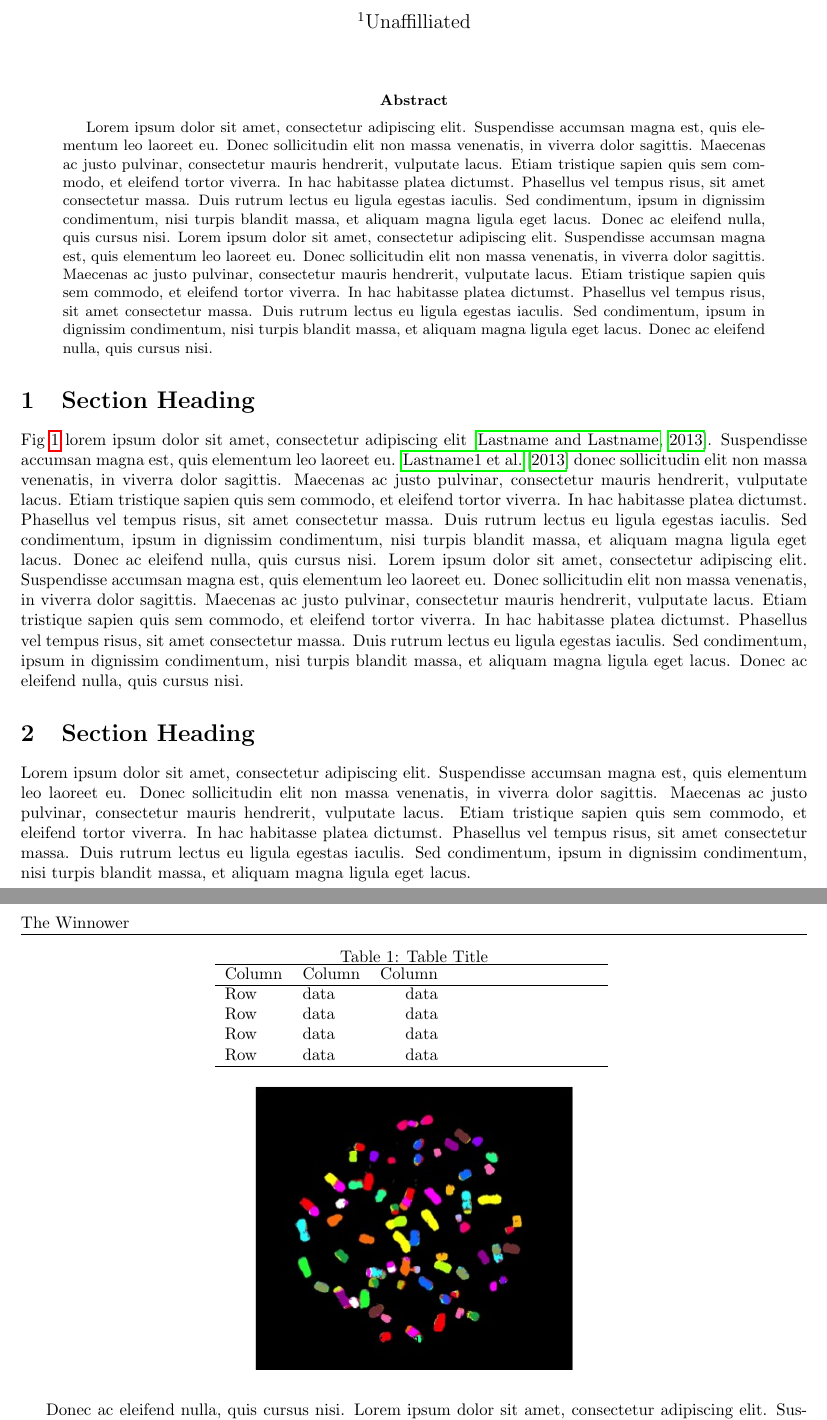
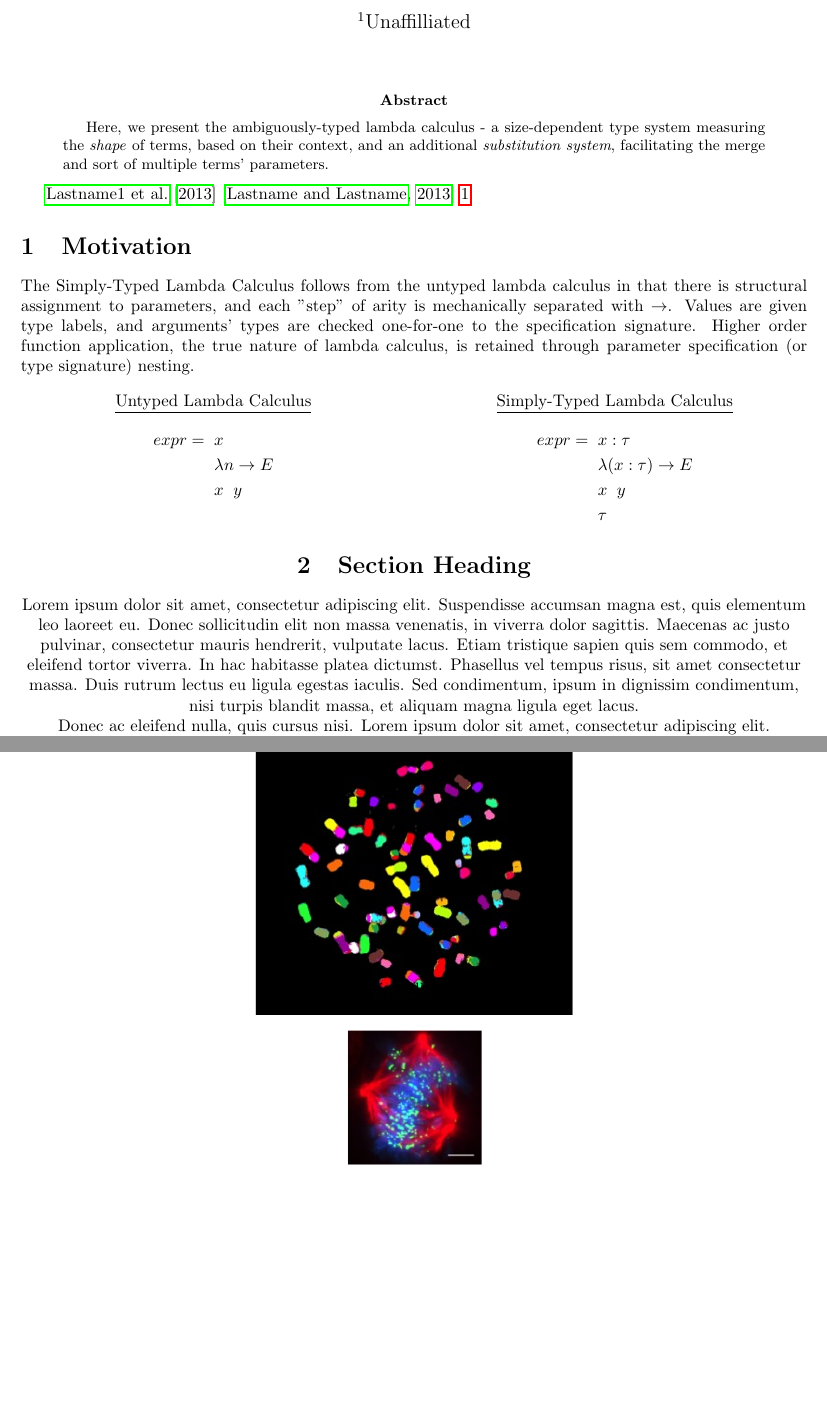
Before and after one commit to ltext/ltext, a LaTeX document (paper/main.tex): two parts of pages 1 and 2 of 4 before the commit and two parts of pages 1 and 2 of 3 after it, joined at a grey line, cut so that both start at the same text, the shorter picture padded with empty space. Compiled offline with pdfLaTeX.

Commit message:
writing paper

```diff
--- a/paper/main.tex
+++ b/paper/main.tex
@@ -1,8 +1,10 @@
 \documentclass{winnower}
+
+\usepackage{multicol}
 
 \begin{document}
 
-\title{Title}
+\title{Ambiguously-Typed Lambda Calculus}
 
 \author{Athan Clark}
 \affil{Unaffilliated}
@@ -12,32 +14,53 @@
 \maketitle
 
 \begin{abstract}
-Lorem ipsum dolor sit amet, consectetur adipiscing elit. Suspendisse accumsan magna est, quis elementum leo laoreet eu. Donec sollicitudin elit non massa venenatis, in viverra dolor sagittis. Maecenas ac justo pulvinar, consectetur mauris hendrerit, vulputate lacus. Etiam tristique sapien quis sem commodo, et eleifend tortor viverra. In hac habitasse platea dictumst. Phasellus vel tempus risus, sit amet consectetur massa. Duis rutrum lectus eu ligula egestas iaculis. Sed condimentum, ipsum in dignissim condimentum, nisi turpis blandit massa, et aliquam magna ligula eget lacus. Donec ac eleifend nulla, quis cursus nisi. Lorem ipsum dolor sit amet, consectetur adipiscing elit. Suspendisse accumsan magna est, quis elementum leo laoreet eu. Donec sollicitudin elit non massa venenatis, in viverra dolor sagittis. Maecenas ac justo pulvinar, consectetur mauris hendrerit, vulputate lacus. Etiam tristique sapien quis sem commodo, et eleifend tortor viverra. In hac habitasse platea dictumst. Phasellus vel tempus risus, sit amet consectetur massa. Duis rutrum lectus eu ligula egestas iaculis. Sed condimentum, ipsum in dignissim condimentum, nisi turpis blandit massa, et aliquam magna ligula eget lacus. Donec ac eleifend nulla, quis cursus nisi.
+Here, we present the ambiguously-typed lambda calculus - a size-dependent type
+system measuring the \textit{shape} of terms, based on their context, and an
+additional \textit{substitution system}, facilitating the merge and sort of
+multiple terms' parameters.
 \end{abstract}
 
+\cite{Author2year2}
+\citep{AuthorYear}
+\ref{fig:f1}
 
 %-------------------------------------------------%
-\section{Section Heading}
+\section{Motivation}
 %-------------------------------------------------%
 
-Fig~\ref{fig:f1} lorem ipsum dolor sit amet, consectetur adipiscing elit \citep{AuthorYear}. Suspendisse accumsan magna est, quis elementum leo laoreet eu. \cite{Author2year2} donec sollicitudin elit non massa venenatis, in viverra dolor sagittis. Maecenas ac justo pulvinar, consectetur mauris hendrerit, vulputate lacus. Etiam tristique sapien quis sem commodo, et eleifend tortor viverra. In hac habitasse platea dictumst. Phasellus vel tempus risus, sit amet consectetur massa. Duis rutrum lectus eu ligula egestas iaculis. Sed condimentum, ipsum in dignissim condimentum, nisi turpis blandit massa, et aliquam magna ligula eget lacus. Donec ac eleifend nulla, quis cursus nisi. Lorem ipsum dolor sit amet, consectetur adipiscing elit. Suspendisse accumsan magna est, quis elementum leo laoreet eu. Donec sollicitudin elit non massa venenatis, in viverra dolor sagittis. Maecenas ac justo pulvinar, consectetur mauris hendrerit, vulputate lacus. Etiam tristique sapien quis sem commodo, et eleifend tortor viverra. In hac habitasse platea dictumst. Phasellus vel tempus risus, sit amet consectetur massa. Duis rutrum lectus eu ligula egestas iaculis. Sed condimentum, ipsum in dignissim condimentum, nisi turpis blandit massa, et aliquam magna ligula eget lacus. Donec ac eleifend nulla, quis cursus nisi.
+The Simply-Typed Lambda Calculus follows from the untyped lambda calculus in that
+there is structural assignment to parameters, and each "step" of arity is
+mechanically separated with $\rightarrow$. Values are given type labels, and
+arguments' types are checked one-for-one to the specification signature. Higher
+order function application, the true nature of lambda calculus, is retained
+through parameter specification (or type signature) nesting.
 
-\begin{table}[t]
-\centering
-\caption{Table Title}
-\begin{tabular*}{ 0.5 \textwidth}{llr}
-\hline
-Column    & Column & Column \\
-\hline
-Row      & data    & data      \\
-Row      & data    & data       \\
-Row      & data    & data      \\
-Row      & data    & data       \\
-\hline
-\end{tabular*}
-\label{table:t1}
-\end{table}
-
+\center{
+\begin{multicols}{2}
+\begin{minipage}{\columnwidth}
+\center{
+\underline{Untyped Lambda Calculus}
+\begin{align*}
+expr = \hspace{2mm} & x\\
+                    & \lambda n \rightarrow E\\
+                    & x \hspace{2mm} y
+\end{align*}
+}
+\end{minipage}
+\break
+\begin{minipage}{\columnwidth}
+\center{
+\underline{Simply-Typed Lambda Calculus}
+\begin{align*}
+expr = \hspace{2mm} & x : \tau\\
+                    & \lambda (x : \tau) \rightarrow E\\
+                    & x \hspace{2mm} y\\
+                    & \tau
+\end{align*}
+}
+\end{minipage}
+\end{multicols}
+}
 
 %-------------------------------------------------%
 \section{Section Heading}
```
Also changed, not shown: paper/main.pdf, 5 other files.
